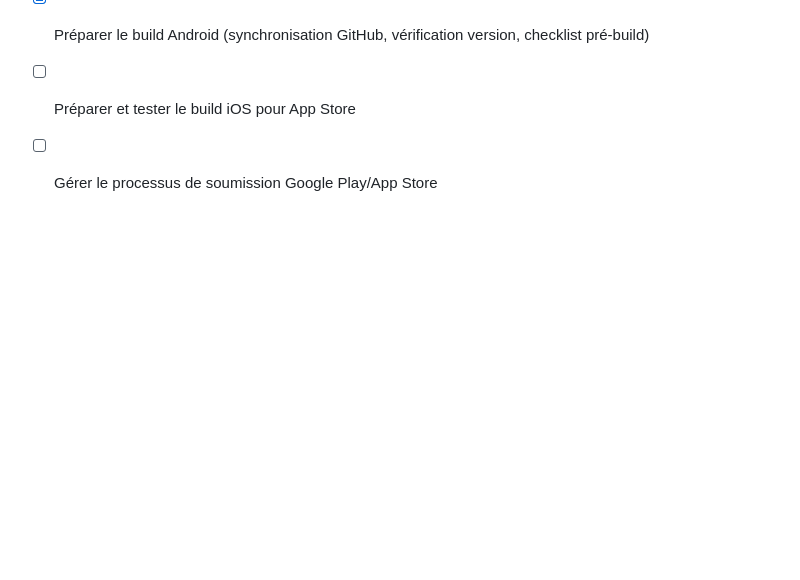
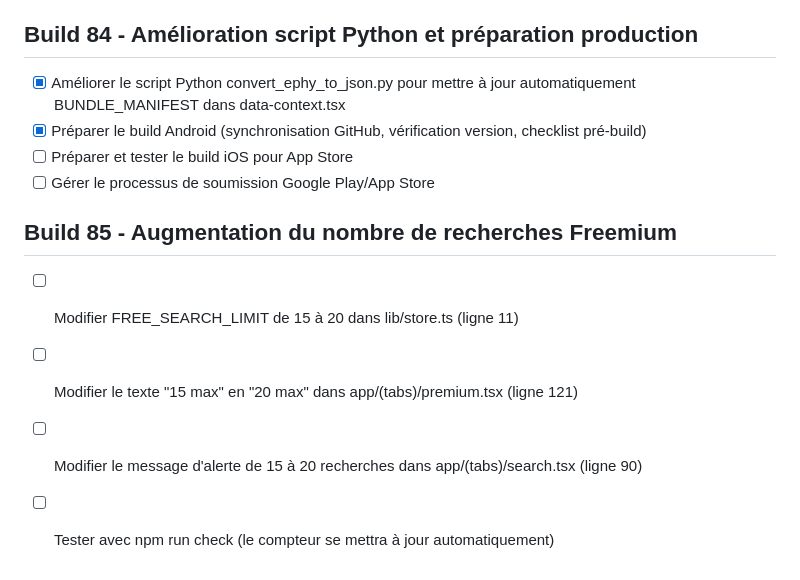
Before and after one commit to elkaou/phytocheck-app, a Markdown page: todo.md, the part around the change. Drawn GitHub-style; blank space fills up the shorter version.

Commit message:
Checkpoint: Build 85 - Augmentation du nombre de recherches Freemium de 15 à 20. Modifications dans 3 fichiers : lib/store.ts (FREE_SEARCH_LIMIT=20), app/(tabs)/premium.tsx (20 max), app/(tabs)/search.tsx (20 recherches). Synchronisé avec GitHub et Manus. Prêt pour le build Android versionCode 75.

```diff
--- a/todo.md
+++ b/todo.md
@@ -487,3 +487,10 @@
 - [x] Préparer le build Android (synchronisation GitHub, vérification version, checklist pré-build)
 - [ ] Préparer et tester le build iOS pour App Store
 - [ ] Gérer le processus de soumission Google Play/App Store
+
+## Build 85 - Augmentation du nombre de recherches Freemium
+
+- [ ] Modifier FREE_SEARCH_LIMIT de 15 à 20 dans lib/store.ts (ligne 11)
+- [ ] Modifier le texte "15 max" en "20 max" dans app/(tabs)/premium.tsx (ligne 121)
+- [ ] Modifier le message d'alerte de 15 à 20 recherches dans app/(tabs)/search.tsx (ligne 90)
+- [ ] Tester avec npm run check (le compteur se mettra à jour automatiquement)
```
